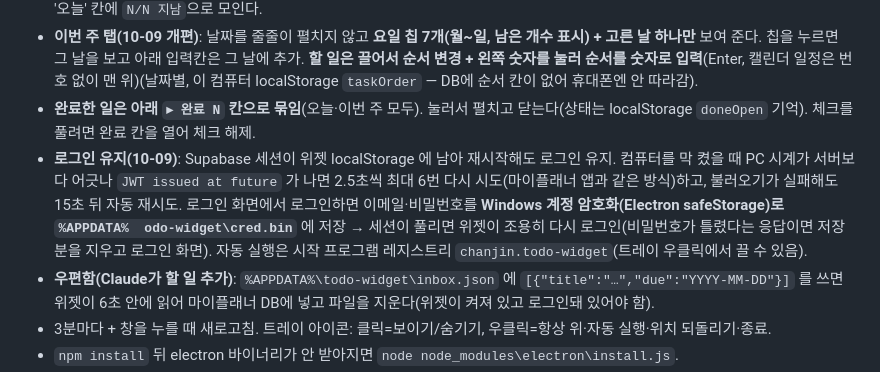
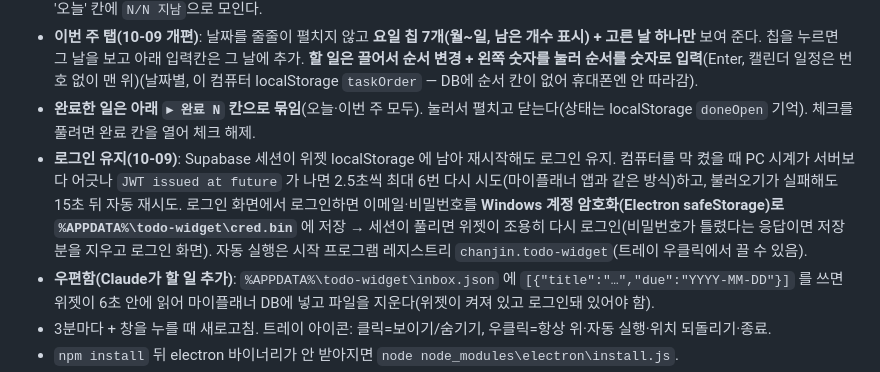
Before and after one commit to kuo97/my-planner, a Markdown page: 인수인계.md, the part around the change. GitHub-like rendering.

Commit message:
인수인계: 위젯 로그인 경로 표기 수정
Co-Authored-By: Claude Sonnet 5.5 <noreply@anthropic.com>

```diff
--- a/인수인계.md
+++ b/인수인계.md
@@ -45,7 +45,7 @@
 - **할 일 위에 마우스를 올리면 `→내일`(마감을 내일로 미루기)·`×`(삭제)**. 반복 할 일은 둘 다 없음. 마감 지난 미완료는 원래 앱 규칙대로 '오늘' 칸에 `N/N 지남`으로 모인다.
 - **이번 주 탭(10-09 개편)**: 날짜를 줄줄이 펼치지 않고 **요일 칩 7개(월~일, 남은 개수 표시) + 고른 날 하나만** 보여 준다. 칩을 누르면 그 날을 보고 아래 입력칸은 그 날에 추가. **할 일은 끌어서 순서 변경 + 왼쪽 숫자를 눌러 순서를 숫자로 입력**(Enter, 캘린더 일정은 번호 없이 맨 위)(날짜별, 이 컴퓨터 localStorage `taskOrder` — DB에 순서 칸이 없어 휴대폰엔 안 따라감).
 - **완료한 일은 아래 `▸ 완료 N` 칸으로 묶임**(오늘·이번 주 모두). 눌러서 펼치고 닫는다(상태는 localStorage `doneOpen` 기억). 체크를 풀려면 완료 칸을 열어 체크 해제.
-- **로그인 유지(10-09)**: Supabase 세션이 위젯 localStorage 에 남아 재시작해도 로그인 유지. 컴퓨터를 막 켰을 때 PC 시계가 서버보다 어긋나 `JWT issued at future` 가 나면 2.5초씩 최대 6번 다시 시도(마이플래너 앱과 같은 방식)하고, 불러오기가 실패해도 15초 뒤 자동 재시도. 로그인 화면에서 로그인하면 이메일·비밀번호를 **Windows 계정 암호화(Electron safeStorage)로 `%APPDATA%	odo-widget\cred.bin`** 에 저장 → 세션이 풀리면 위젯이 조용히 다시 로그인(비밀번호가 틀렸다는 응답이면 저장분을 지우고 로그인 화면). 자동 실행은 시작 프로그램 레지스트리 `chanjin.todo-widget`(트레이 우클릭에서 끌 수 있음).
+- **로그인 유지(10-09)**: Supabase 세션이 위젯 localStorage 에 남아 재시작해도 로그인 유지. 컴퓨터를 막 켰을 때 PC 시계가 서버보다 어긋나 `JWT issued at future` 가 나면 2.5초씩 최대 6번 다시 시도(마이플래너 앱과 같은 방식)하고, 불러오기가 실패해도 15초 뒤 자동 재시도. 로그인 화면에서 로그인하면 이메일·비밀번호를 **Windows 계정 암호화(Electron safeStorage)로 `%APPDATA%\todo-widget\cred.bin`** 에 저장 → 세션이 풀리면 위젯이 조용히 다시 로그인(비밀번호가 틀렸다는 응답이면 저장분을 지우고 로그인 화면). 자동 실행은 시작 프로그램 레지스트리 `chanjin.todo-widget`(트레이 우클릭에서 끌 수 있음).
 - **우편함(Claude가 할 일 추가)**: `%APPDATA%\todo-widget\inbox.json` 에 `[{"title":"…","due":"YYYY-MM-DD"}]` 를 쓰면 위젯이 6초 안에 읽어 마이플래너 DB에 넣고 파일을 지운다(위젯이 켜져 있고 로그인돼 있어야 함).
 - 3분마다 + 창을 누를 때 새로고침. 트레이 아이콘: 클릭=보이기/숨기기, 우클릭=항상 위·자동 실행·위치 되돌리기·종료.
 - `npm install` 뒤 electron 바이너리가 안 받아지면 `node node_modules\electron\install.js`.
```
